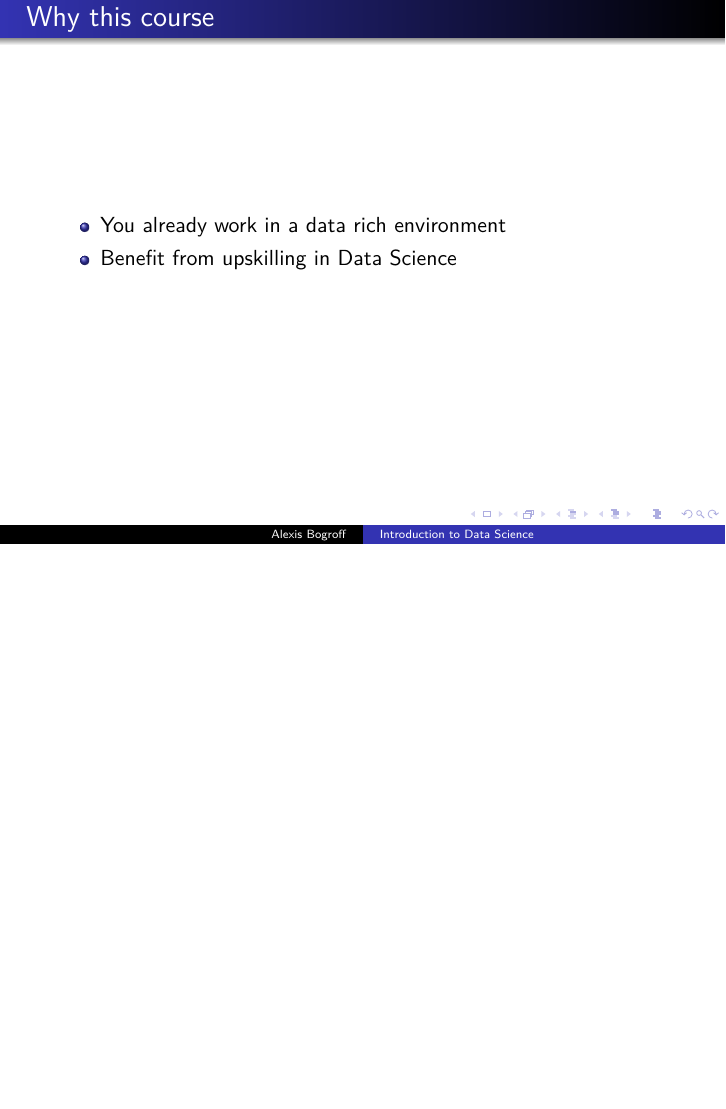
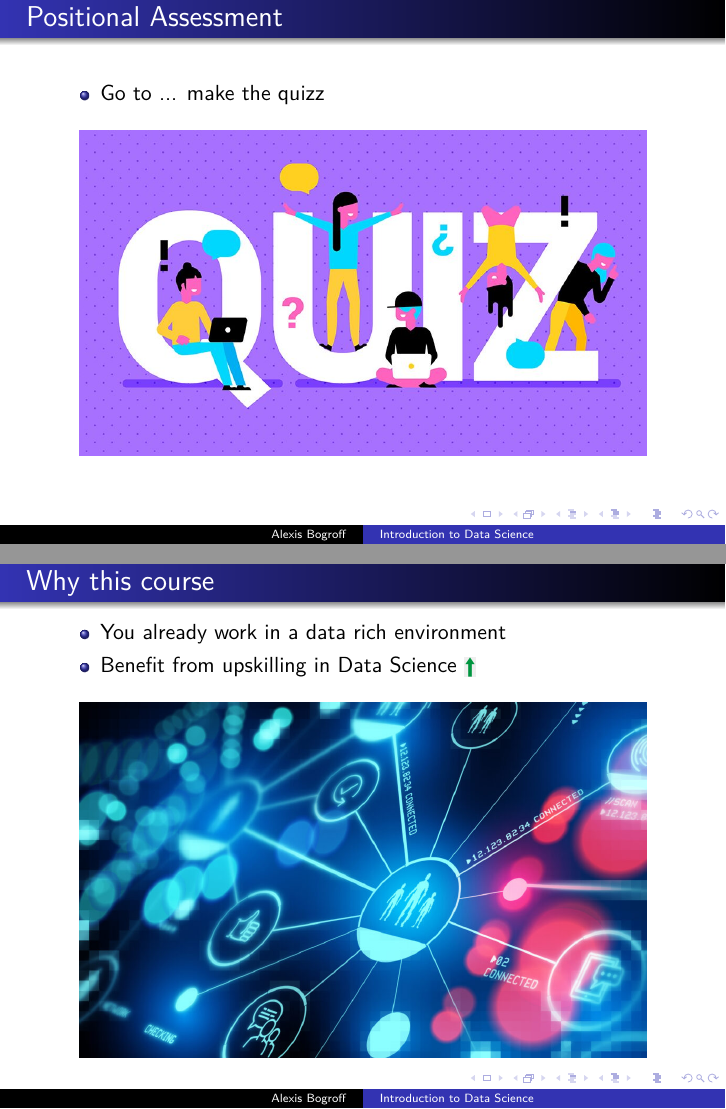
Before and after one commit to AlexisBogroff/Sorbonne_Data_Science_Workshop, LaTeX slides (src/Lecture_1_Overview.tex): page 5 of 12 before the commit and pages 5 and 6 of 14 after it, the two joined at a grey line, the shorter picture padded with empty space. Compiled offline with pdfLaTeX.

Commit message:
Lecture 1 - Add images until p7

```diff
--- a/src/Lecture_1_Overview.tex
+++ b/src/Lecture_1_Overview.tex
@@ -21,6 +33,21 @@
 
 
 %------------------------------------------------------------------------------
+\subsection{Positional Assessment}
+%------------------------------------------------------------------------------
+\begin{frame}\frametitle{Positional Assessment}
+   \begin{itemize}
+      \item Go to ... make the quizz
+   \end{itemize}
+
+   \begin{figure}[H]
+      \includegraphics[width=10cm]{../images/illustrations/quiz.jpeg}
+   \end{figure}
+\end{frame}
+
+
+
+%------------------------------------------------------------------------------
 \subsection{Why this course}
 %------------------------------------------------------------------------------
 \begin{frame}\frametitle{Why this course}
@@ -29,18 +56,32 @@
       % \item TODO: find article about jobs using data even though they are not data scientists
       % \item TODO: find graphs about these points
       \item You already work in a data rich environment
-      \item Benefit from upskilling in Data Science
+      \item Benefit from upskilling in Data Science \inlinegraphics{../images/illustrations/up_arrow_green.png}
    \end{itemize}
+
+
+   \begin{figure}[H]
+      \includegraphics[width=10cm]{../images/illustrations/data_everywhere.jpeg}
+   \end{figure}
 \end{frame}
 
 \begin{frame}\frametitle{Why this course}
    \begin{itemize}
-      \item Short 3 days course
+      \item Short 3 days course \inlinegraphics{../images/illustrations/run.jpeg}
       \item Objective 1: understand the current data ecosystem
       \begin{itemize}
          \item Fundamental components
          \item Their (intricated) links
       \end{itemize}
+      \begin{figure}[H]
+         \includegraphics[width=10cm]{../images/illustrations/data_ecosystem.png}
+      \end{figure}
+   \end{itemize}
+\end{frame}
+
+
+\begin{frame}\frametitle{Why this course}
+   \begin{itemize}
       \item Objective 2: confidence in your abilities to learn by yourself
       \begin{itemize}
          \item Understand theoretical points
```
Also changed, not shown: images/illustrations/data_ecosystem.png (added), images/illustrations/data_everywhere.jpeg (added), images/illustrations/learn_autonomous.jpeg (added), images/illustrations/quiz.jpeg (added), images/illustrations/run.jpeg (added), images/illustrations/up_arrow_green.png (added), src/Lecture_1_Overview.tex (17 more changed lines), 4 other files.
